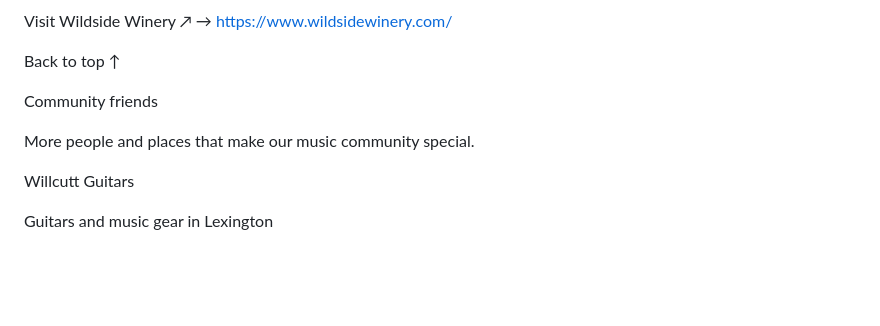
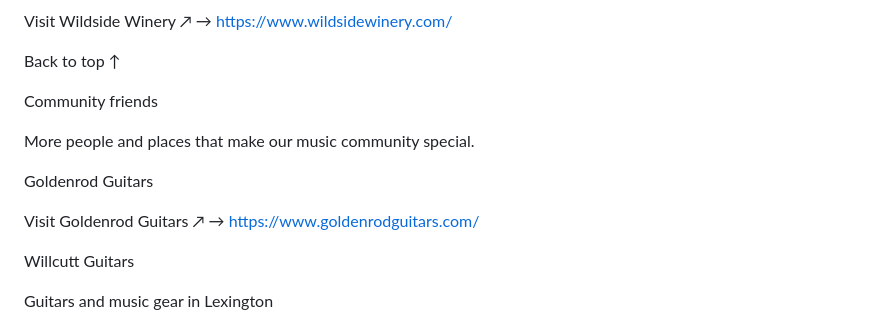
Before and after one commit to budr-githhub/sarahandthebuds, a Markdown page: docs/copy-deck.md, the part around the change. Rendered like a GitHub page; blank space fills up the shorter version.

Commit message:
Update friends copy deck

```diff
--- a/docs/copy-deck.md
+++ b/docs/copy-deck.md
@@ -584,6 +584,10 @@ Community friends
 
 More people and places that make our music community special.
 
+Goldenrod Guitars
+
+Visit Goldenrod Guitars ↗ → https://www.goldenrodguitars.com/
+
 Willcutt Guitars
 
 Guitars and music gear in Lexington
```
